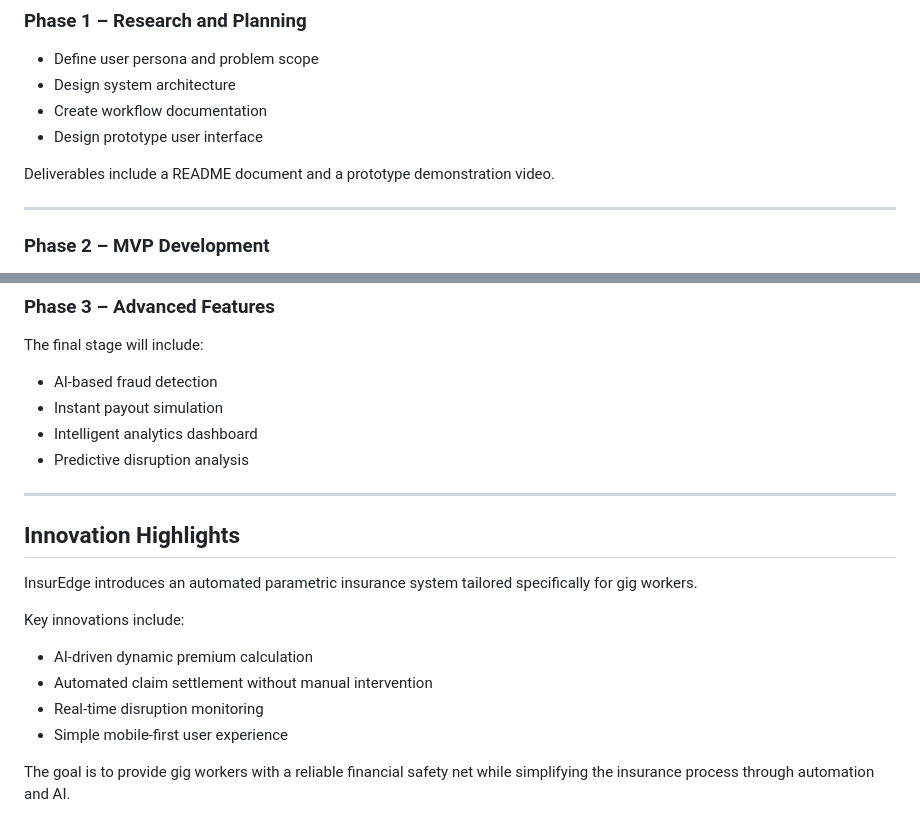
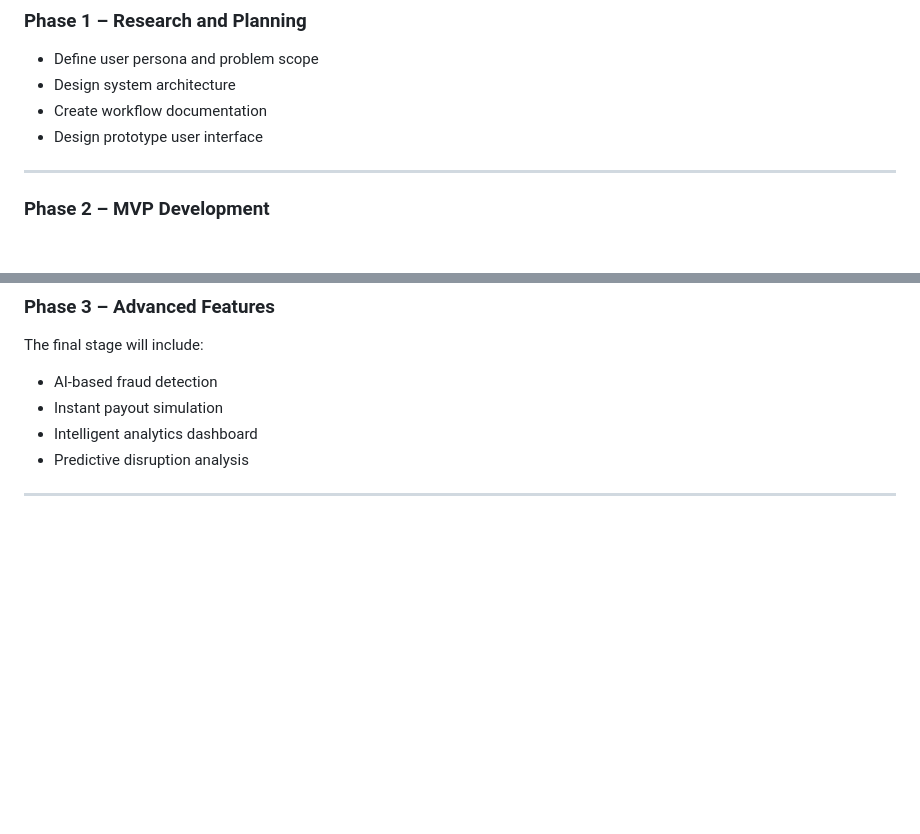
Before and after one commit to AadityaTiwary1/InsurEdge, a Markdown page: README.md, 2 parts joined by grey strips. GitHub-like rendering; blank space fills up the shorter version.

```diff
--- a/README.md
+++ b/README.md
@@ -302,8 +302,6 @@ Stripe Test Mode
 * Create workflow documentation
 * Design prototype user interface
 
-Deliverables include a README document and a prototype demonstration video.
-
 ---
 
 ### Phase 2 – MVP Development
@@ -328,16 +326,3 @@ The final stage will include:
 * Predictive disruption analysis
 
 ---
-
-## Innovation Highlights
-
-InsurEdge introduces an automated parametric insurance system tailored specifically for gig workers.
-
-Key innovations include:
-
-* AI-driven dynamic premium calculation
-* Automated claim settlement without manual intervention
-* Real-time disruption monitoring
-* Simple mobile-first user experience
-
-The goal is to provide gig workers with a reliable financial safety net while simplifying the insurance process through automation and AI.
```
